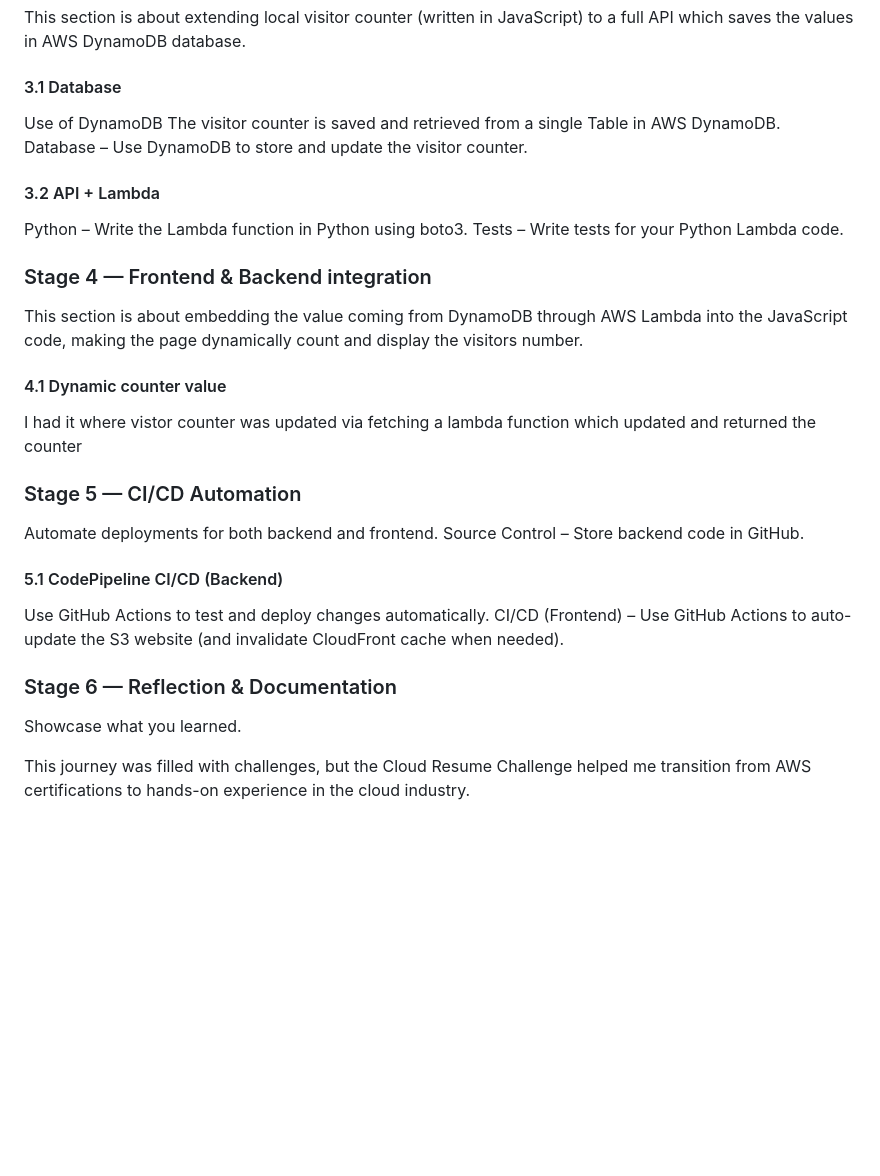
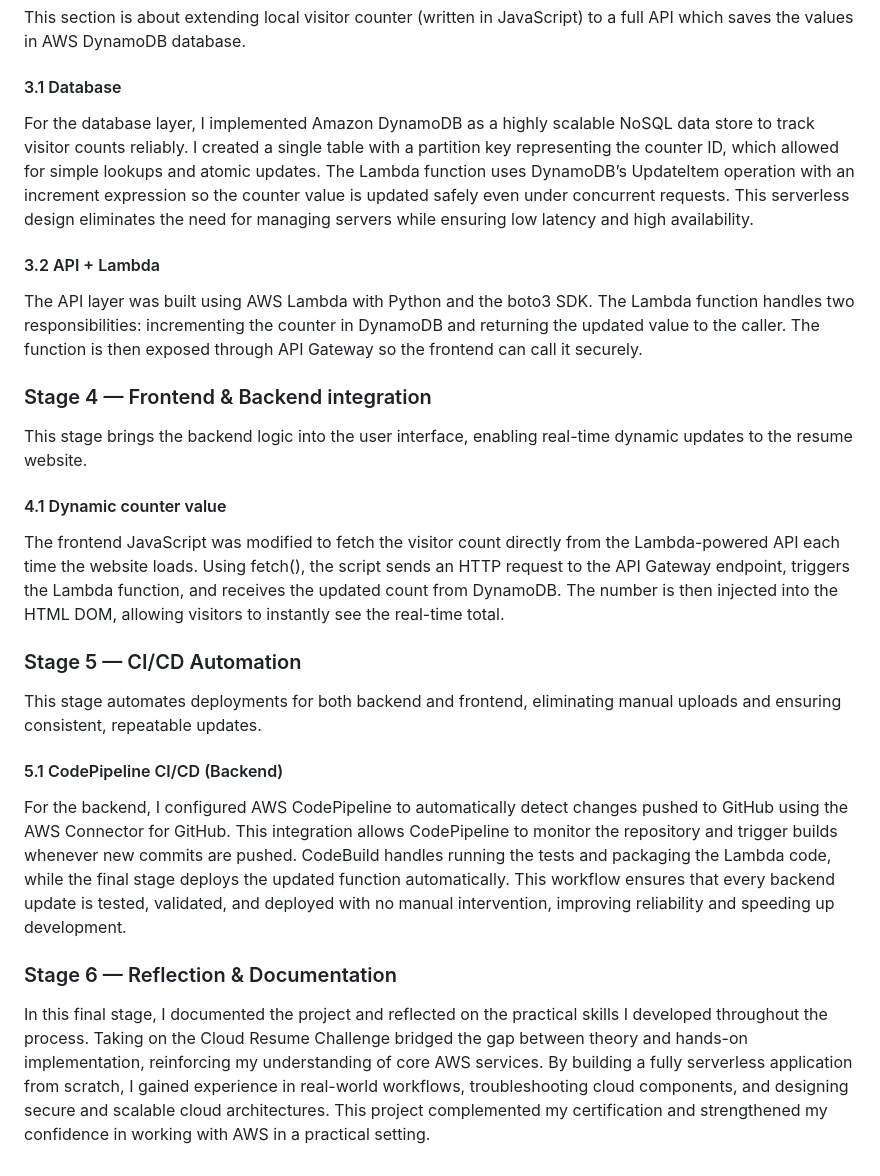
Before and after one commit to knguyenOS/aws-cloud-resume-challenge, a Markdown page: README.md, the part around the change. GitHub-like rendering; blank space fills up the shorter version.

Commit message:
Enhance README with detailed project implementation

```diff
--- a/README.md
+++ b/README.md
@@ -65,28 +65,22 @@ To make the resume website accessible through a user-friendly custom domain, I r
 This section is about extending local visitor counter (written in JavaScript) to a full API which saves the values in AWS DynamoDB database.
 
 #### 3.1 Database
-Use of DynamoDB
-The visitor counter is saved and retrieved from a single Table in AWS DynamoDB.
-Database – Use DynamoDB to store and update the visitor counter.
+For the database layer, I implemented Amazon DynamoDB as a highly scalable NoSQL data store to track visitor counts reliably. I created a single table with a partition key representing the counter ID, which allowed for simple lookups and atomic updates. The Lambda function uses DynamoDB’s UpdateItem operation with an increment expression so the counter value is updated safely even under concurrent requests. This serverless design eliminates the need for managing servers while ensuring low latency and high availability.
 
 #### 3.2 API + Lambda
-Python – Write the Lambda function in Python using boto3.
-Tests – Write tests for your Python Lambda code.
+The API layer was built using AWS Lambda with Python and the boto3 SDK. The Lambda function handles two responsibilities: incrementing the counter in DynamoDB and returning the updated value to the caller. The function is then exposed through API Gateway so the frontend can call it securely.
 
 ### Stage 4 — Frontend & Backend integration
-This section is about embedding the value coming from DynamoDB through AWS Lambda into the JavaScript code, making the page dynamically count and display the visitors number.
+This stage brings the backend logic into the user interface, enabling real-time dynamic updates to the resume website.
 
 #### 4.1 Dynamic counter value
-I had it where vistor counter was updated via fetching a lambda function which updated and returned the counter
+The frontend JavaScript was modified to fetch the visitor count directly from the Lambda-powered API each time the website loads. Using fetch(), the script sends an HTTP request to the API Gateway endpoint, triggers the Lambda function, and receives the updated count from DynamoDB. The number is then injected into the HTML DOM, allowing visitors to instantly see the real-time total.
 
 ### Stage 5 — CI/CD Automation
-Automate deployments for both backend and frontend. Source Control – Store backend code in GitHub.
+This stage automates deployments for both backend and frontend, eliminating manual uploads and ensuring consistent, repeatable updates.
 
 #### 5.1 CodePipeline CI/CD (Backend)
-Use GitHub Actions to test and deploy changes automatically.
-CI/CD (Frontend) – Use GitHub Actions to auto-update the S3 website (and invalidate CloudFront cache when needed).
+For the backend, I configured AWS CodePipeline to automatically detect changes pushed to GitHub using the AWS Connector for GitHub. This integration allows CodePipeline to monitor the repository and trigger builds whenever new commits are pushed. CodeBuild handles running the tests and packaging the Lambda code, while the final stage deploys the updated function automatically. This workflow ensures that every backend update is tested, validated, and deployed with no manual intervention, improving reliability and speeding up development.
 
 ### Stage 6 — Reflection & Documentation
-Showcase what you learned.
-
-This journey was filled with challenges, but the Cloud Resume Challenge helped me transition from AWS certifications to hands-on experience in the cloud industry.
+In this final stage, I documented the project and reflected on the practical skills I developed throughout the process. Taking on the Cloud Resume Challenge bridged the gap between theory and hands-on implementation, reinforcing my understanding of core AWS services. By building a fully serverless application from scratch, I gained experience in real-world workflows, troubleshooting cloud components, and designing secure and scalable cloud architectures. This project complemented my certification and strengthened my confidence in working with AWS in a practical setting.
```
